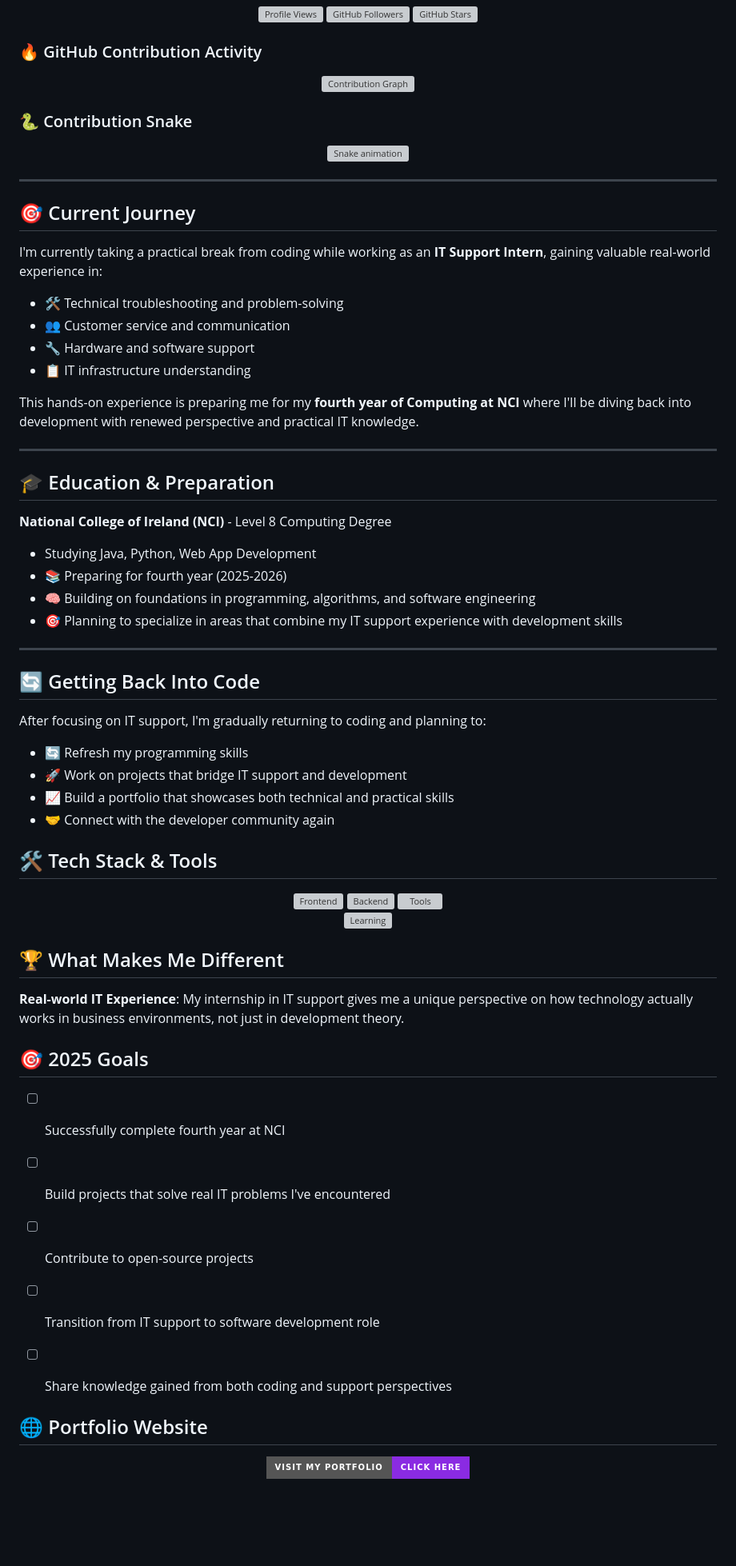
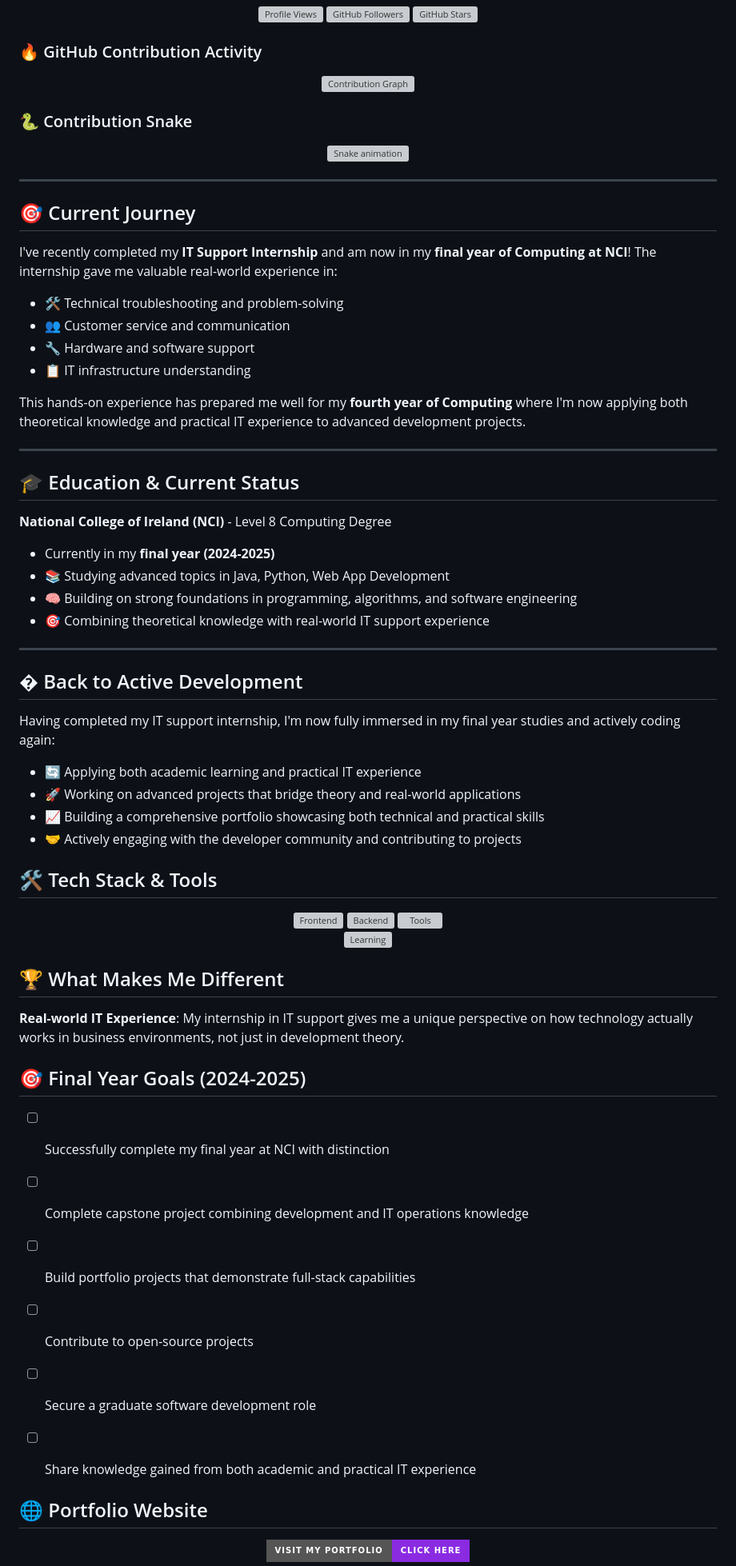
Before and after one commit to EoinFitzsimons/EoinFitzsimons, a Markdown page: README.md, the part around one of its changes. Shown at 80% size. Rendered like a GitHub page; badges without logos; blank space fills up the shorter version; grey boxes are pictures that could not be loaded.

```diff
--- a/README.md
+++ b/README.md
@@ -198,33 +198,33 @@
 
 ## 🎯 Current Journey
 
-I'm currently taking a practical break from coding while working as an **IT Support Intern**, gaining valuable real-world experience in:
+I've recently completed my **IT Support Internship** and am now in my **final year of Computing at NCI**! The internship gave me valuable real-world experience in:
 - 🛠️ Technical troubleshooting and problem-solving
 - 👥 Customer service and communication
 - 🔧 Hardware and software support
 - 📋 IT infrastructure understanding
 
-This hands-on experience is preparing me for my **fourth year of Computing at NCI** where I'll be diving back into development with renewed perspective and practical IT knowledge.
+This hands-on experience has prepared me well for my **fourth year of Computing** where I'm now applying both theoretical knowledge and practical IT experience to advanced development projects.
 
 ---
 
-## 🎓 Education & Preparation
+## 🎓 Education & Current Status
 
 **National College of Ireland (NCI)** - Level 8 Computing Degree
-- Studying Java, Python, Web App Development
-- 📚 Preparing for fourth year (2025-2026)
-- 🧠 Building on foundations in programming, algorithms, and software engineering
-- 🎯 Planning to specialize in areas that combine my IT support experience with development skills
+- Currently in my **final year (2024-2025)**
+- 📚 Studying advanced topics in Java, Python, Web App Development
+- 🧠 Building on strong foundations in programming, algorithms, and software engineering
+- 🎯 Combining theoretical knowledge with real-world IT support experience
 
 ---
 
-## 🔄 Getting Back Into Code
+## � Back to Active Development
 
-After focusing on IT support, I'm gradually returning to coding and planning to:
-- 🔄 Refresh my programming skills
-- 🚀 Work on projects that bridge IT support and development
-- 📈 Build a portfolio that showcases both technical and practical skills
-- 🤝 Connect with the developer community again
+Having completed my IT support internship, I'm now fully immersed in my final year studies and actively coding again:
+- 🔄 Applying both academic learning and practical IT experience
+- 🚀 Working on advanced projects that bridge theory and real-world applications
+- 📈 Building a comprehensive portfolio showcasing both technical and practical skills
+- 🤝 Actively engaging with the developer community and contributing to projects
 
 ## 🛠️ Tech Stack & Tools
 
@@ -249,13 +249,14 @@ After focusing on IT support, I'm gradually returning to coding and planning to:
 
 **Real-world IT Experience**: My internship in IT support gives me a unique perspective on how technology actually works in business environments, not just in development theory.
 
-## 🎯 2025 Goals
+## 🎯 Final Year Goals (2024-2025)
 
-- [ ] Successfully complete fourth year at NCI
-- [ ] Build projects that solve real IT problems I've encountered
+- [ ] Successfully complete my final year at NCI with distinction
+- [ ] Complete capstone project combining development and IT operations knowledge
+- [ ] Build portfolio projects that demonstrate full-stack capabilities
 - [ ] Contribute to open-source projects
-- [ ] Transition from IT support to software development role
-- [ ] Share knowledge gained from both coding and support perspectives
+- [ ] Secure a graduate software development role
+- [ ] Share knowledge gained from both academic and practical IT experience
 
 
 ## 🌐 Portfolio Website
```
Also changed, not shown: other parts of README.md (+10 -10 lines).
